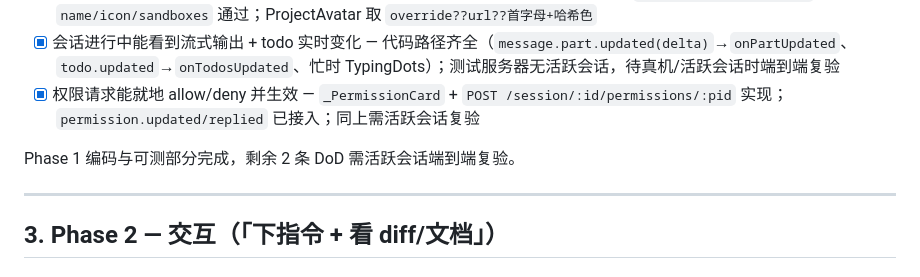
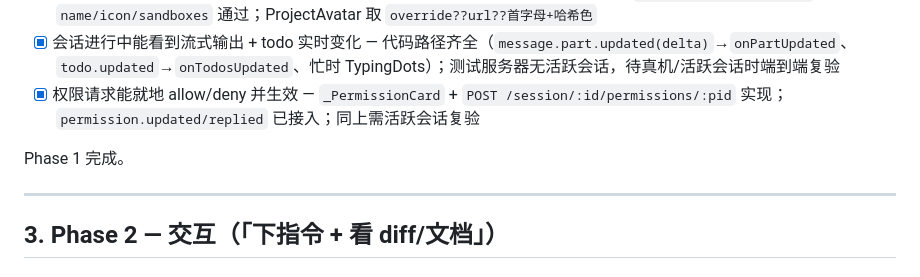
Before and after one commit to cyrasafia/openbuilder, a Markdown page: docs/plan.md, the part around one of its changes. Drawn GitHub-style.

Commit message:
docs: mark Phase 0 and Phase 1 as completed in plan

```diff
--- a/docs/plan.md
+++ b/docs/plan.md
@@ -63,7 +63,7 @@
 - [x] 会话进行中能看到流式输出 + todo 实时变化 — 代码路径齐全（`message.part.updated(delta)`→`onPartUpdated`、`todo.updated`→`onTodosUpdated`、忙时 TypingDots）；测试服务器无活跃会话，待真机/活跃会话时端到端复验
 - [x] 权限请求能就地 allow/deny 并生效 — `_PermissionCard` + `POST /session/:id/permissions/:pid` 实现；`permission.updated/replied` 已接入；同上需活跃会话复验
 
-Phase 1 编码与可测部分完成，剩余 2 条 DoD 需活跃会话端到端复验。
+Phase 1 完成。
 
 ---
 
```
Also changed, not shown: other parts of docs/plan.md (+4 -4 lines).
